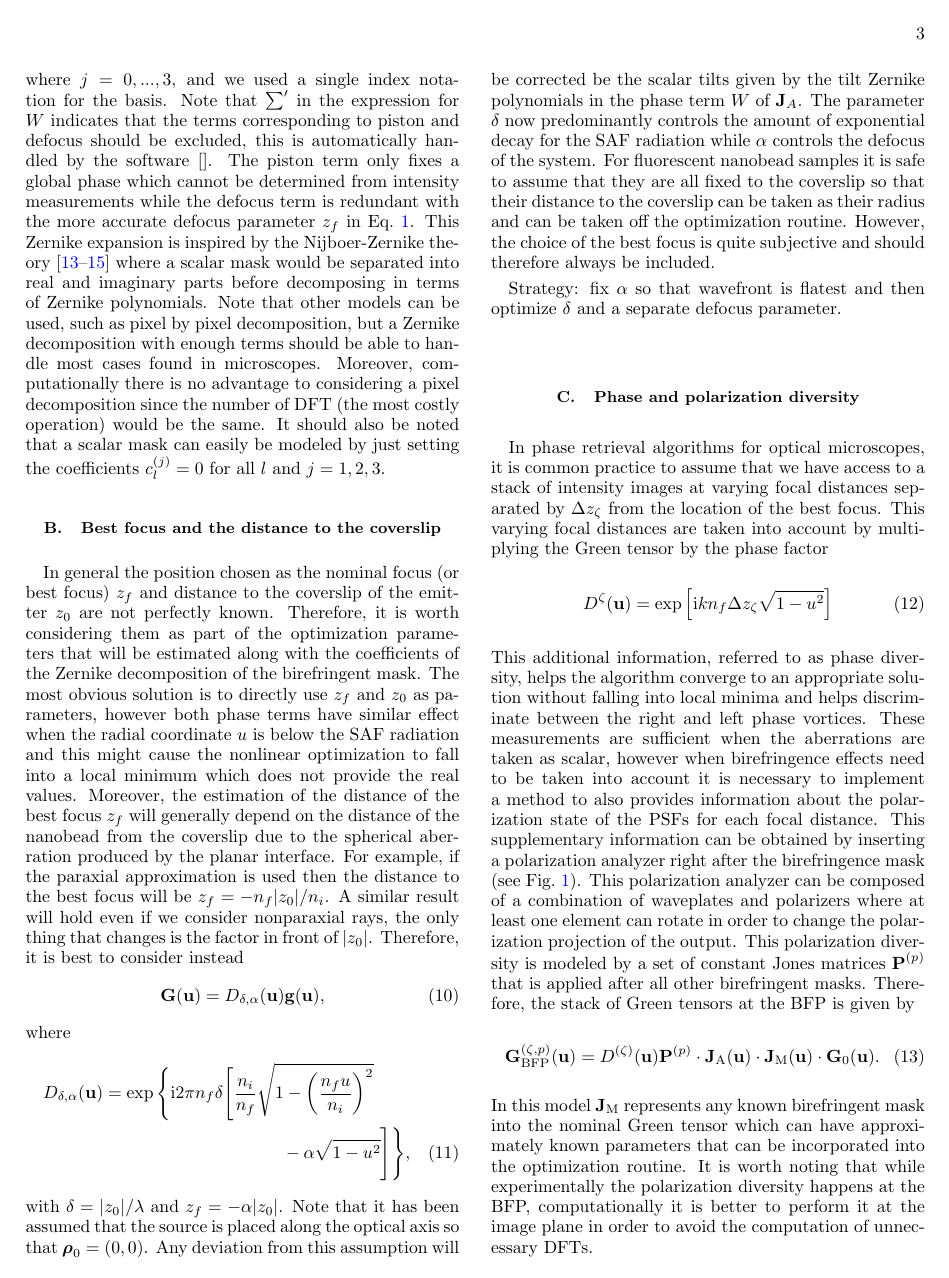
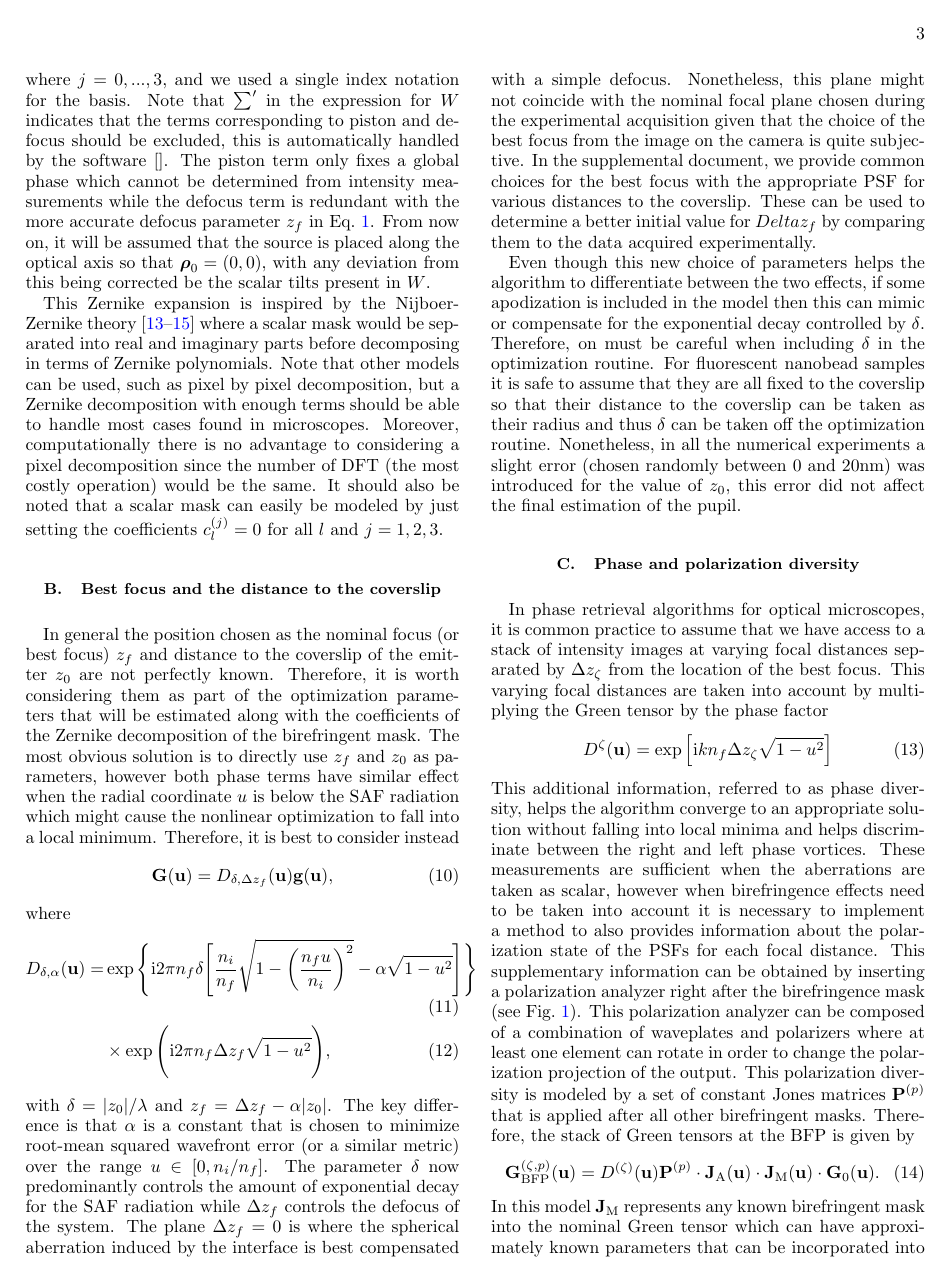
Before and after one commit to rodguti90/pyPSFstack, a LaTeX paper (Notes/Phase_retrieval.tex): page 3 of 7. Compiled offline with pdfLaTeX.

Commit message:
Rewrote sec on defoucus and SAF

```diff
--- a/Notes/Phase_retrieval.tex
+++ b/Notes/Phase_retrieval.tex
@@ -347,6 +347,11 @@ automatically handled by the software \cite{}. The piston term only
 fixes a global phase which cannot be determined from intensity measurements
 while the defocus term is redundant with the more accurate defocus parameter
 $z_f$ in Eq.~\ref{eq:G0}.
+From now on, it will be assumed that the source is placed
+along the optical axis so that $\bs \rho_0 = (0,0)$, with
+any deviation from this being corrected be the scalar tilts
+present in $W$.
+
 This Zernike expansion is inspired by the Nijboer-Zernike theory
 \cite{janssen2002extended,braat2003extended,braat2005extended} where a
 scalar mask would be separated into real and imaginary parts before
@@ -370,43 +375,49 @@ will be estimated along with the coefficients of the Zernike decomposition
 of the birefringent mask. The most obvious solution is to directly
 use $z_f$ and $z_0$ as parameters, however both phase
 terms have similar effect when the
-radial coordinate $u$ is below the SAF radiation and this might cause the
-nonlinear optimization to fall into a local minimum which does not provide
-the real values.
-Moreover, the estimation
-of the distance of the best focus $z_f$ will generally depend on the distance
-of the nanobead from the coverslip due to the spherical aberration
-produced by the planar interface. For example, if the paraxial
-approximation is used then the distance to the best focus will be
-$z_f = -n_f |z_0| /n_i$. A similar result will hold even if we consider
-nonparaxial rays, the only thing that changes
-is the factor in front of $|z_0|$. Therefore, it is best to
+radial coordinate $u$ is below the SAF radiation which might cause the
+nonlinear optimization to fall into a local minimum.
+Therefore, it is best to
 consider instead
 \begin{align}
-\bt G (\bt u)  = D_{\delta, \alpha} (\bt u) \bt g(\bt u),
+\bt G (\bt u)  = D_{\delta, \Delta z_f} (\bt u) \bt g(\bt u),
 \end{align}
 where
-\begin{multline}
-D_{\delta, \alpha} (\bt u)= \exp \Bigg\{
+\begin{align}
+D_{\delta, \alpha} (\bt u)= & \exp \Bigg\{
   \im 2 \pi n_f  \delta \Bigg[ \frac{n_i}{n_f}
-  \sqrt{1 - \left(\frac{n_f u}{n_i} \right)^2 }  \\
-- \alpha \sqrt{1 - u^2} \Bigg] \Bigg\} ,
-\end{multline}
-with $\delta = |z_0| / \lambda$ and $z_f = -\alpha |z_0|$.
-Note that it has been assumed that the source is placed
-along the optical axis so that $\bs \rho_0 = (0,0)$.
-Any deviation from this assumption will be corrected be the scalar tilts
-given by the tilt Zernike polynomials in the phase term $W$ of $\bt J_A$.
+  \sqrt{1 - \left(\frac{n_f u}{n_i} \right)^2 }
+- \alpha \sqrt{1 - u^2} \Bigg]\Bigg\} \\
+& \times \exp \Bigg(
+  \im 2 \pi n_f \Delta z_f \sqrt{1 - u^2} \Bigg) ,
+\end{align}
+with $\delta = |z_0| / \lambda$ and $z_f =\Delta z_f -\alpha |z_0|$.
+The key difference is that $\alpha$ is a constant that is chosen to minimize
+root-mean squared wavefront error (or a similar metric)
+over the range $u \in [0, n_i/n_f]$.
 The parameter $\delta$ now predominantly controls the amount of exponential
-decay for the SAF radiation while $\alpha$ controls the defocus of the system.
-For fluorescent nanobead samples it is safe to
+decay for the SAF radiation while $\Delta z_f$ controls the defocus of the system.
+The plane $\Delta z_f =0$ is where the spherical aberration induced by the
+interface is best compensated with a simple defocus. Nonetheless, this plane
+might not coincide with the nominal focal plane chosen during the experimental
+acquisition given that the choice of the best focus from the image on the camera is
+quite subjective. In the supplemental document, we provide common choices
+for the best focus with the appropriate PSF for various distances to the coverslip.
+These can be used to determine a better initial value for $Delta z_f$ by
+comparing them to the data acquired experimentally.
+
+Even though this new choice of parameters helps the algorithm to differentiate
+between the two effects, if some apodization is included in the model then this
+can mimic or compensate for the exponential decay controlled by $\delta$.
+Therefore, on must be careful when including $\delta$ in the optimization
+routine. For fluorescent nanobead samples it is safe to
 assume that they are all fixed to the coverslip so that their distance to the
-coverslip can be taken as their radius and can be taken off the optimization
-routine.  However, the choice of the best focus is quite subjective and should
-therefore always be included.
+coverslip can be taken as their radius and thus $\delta$ can be taken off
+the optimization routine. Nonetheless, in all the numerical experiments a
+slight error (chosen randomly between $0$ and $20$nm) was introduced
+for the value of $z_0$, this error  did not affect the final estimation
+of the pupil.
 
-Strategy: fix $\alpha$ so that wavefront is flatest  and then optimize $\delta$
-and a separate defocus parameter.
 
 \subsection{Phase and polarization diversity}
 
```
Also changed, not shown: Notes/Phase_retrieval.pdf, Notes/Phase_retrieval.tex (2 more changed lines).
